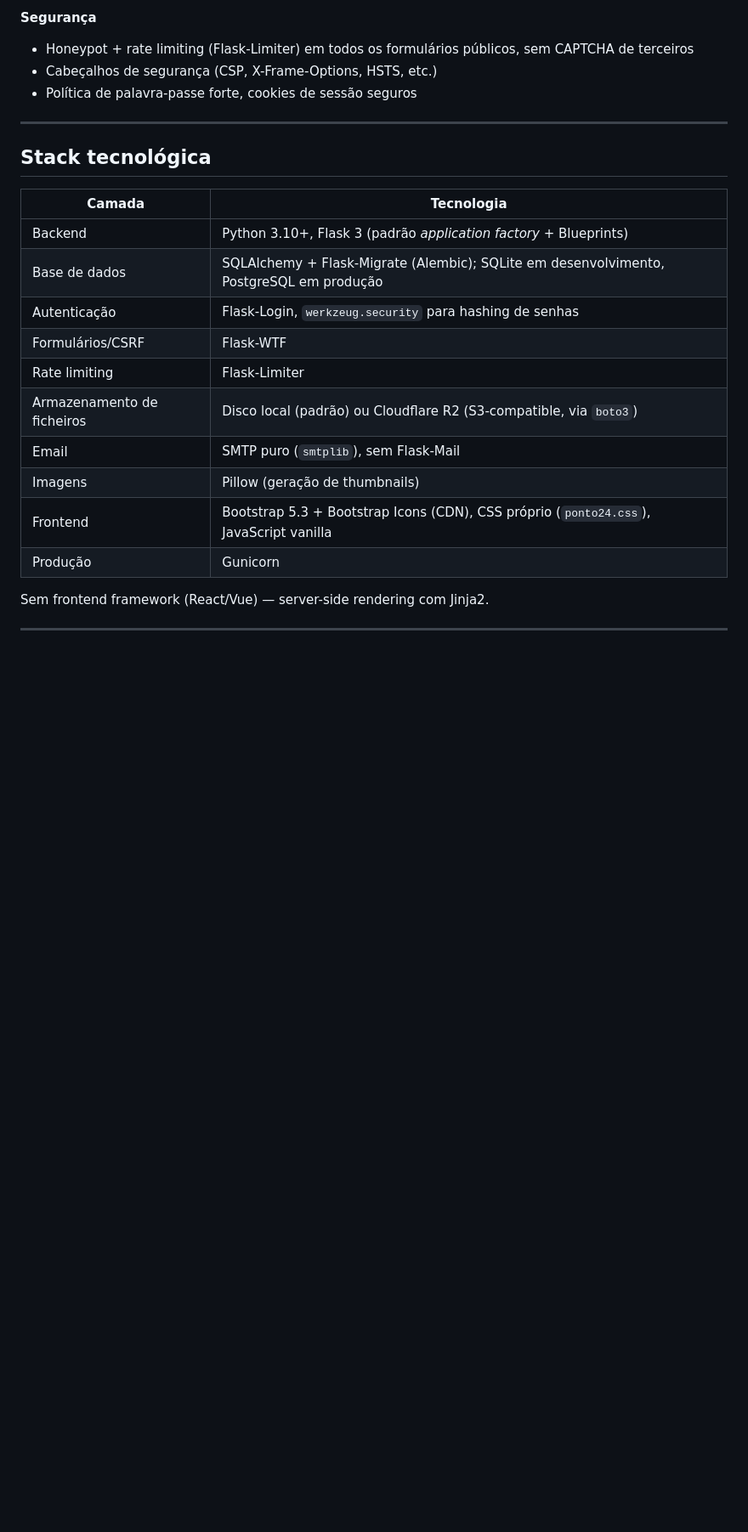
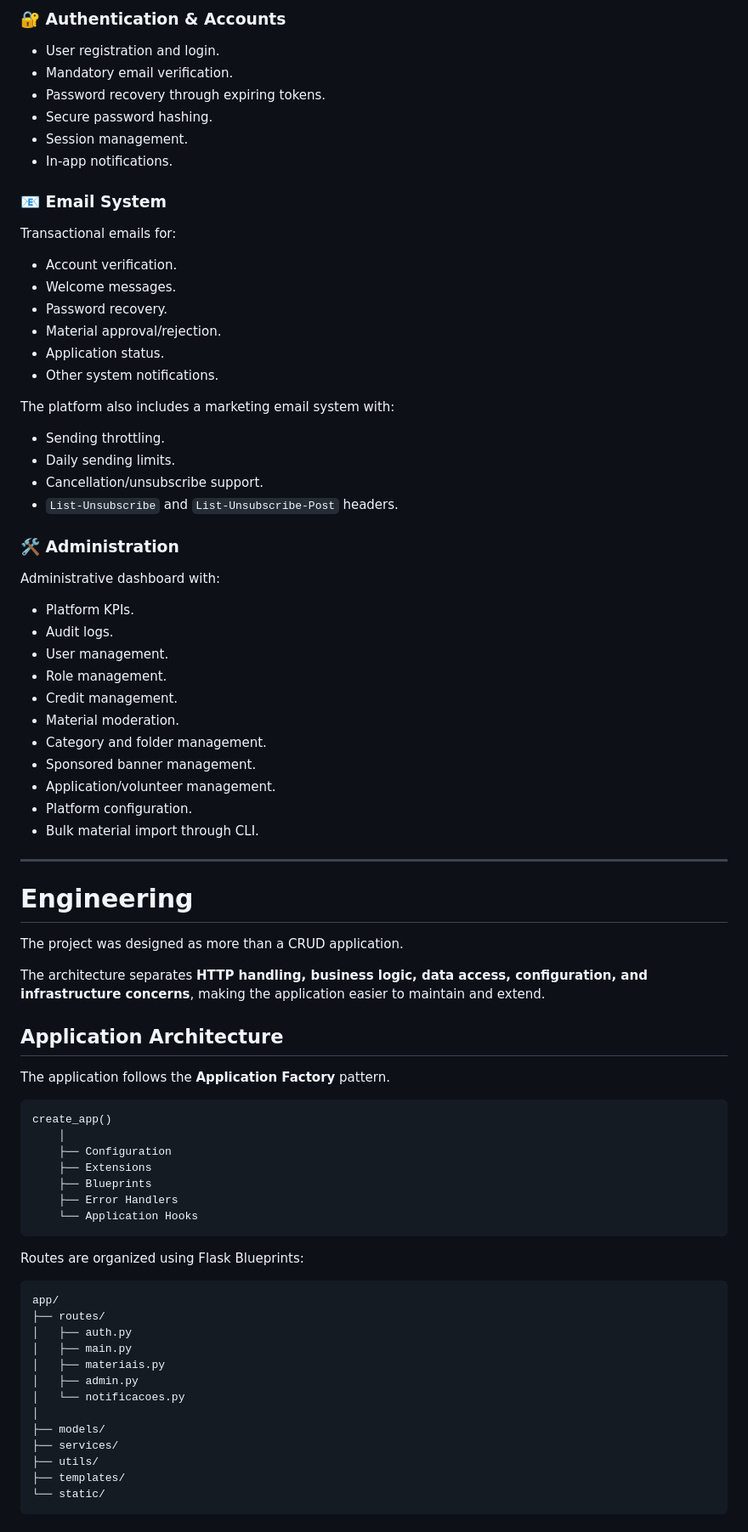
Before and after one commit to Erick0011/Ponto24academico, a Markdown page: README.md, the part around one of its changes. Shown at 85% size. Drawn GitHub-style; blank space fills up the shorter version.

````diff
--- a/README.md
+++ b/README.md
@@ -86,24 +75,84 @@ a correr localmente, salta para a [instalação local](#instalação-local).
 
-**Segurança**
-- Honeypot + rate limiting (Flask-Limiter) em todos os formulários públicos, sem CAPTCHA de terceiros
-- Cabeçalhos de segurança (CSP, X-Frame-Options, HSTS, etc.)
-- Política de palavra-passe forte, cookies de sessão seguros
+### 🔐 Authentication & Accounts
+
+* User registration and login.
+* Mandatory email verification.
+* Password recovery through expiring tokens.
+* Secure password hashing.
+* Session management.
+* In-app notifications.
+
+### 📧 Email System
+
+Transactional emails for:
+
+* Account verification.
+* Welcome messages.
+* Password recovery.
+* Material approval/rejection.
+* Application status.
+* Other system notifications.
+
+The platform also includes a marketing email system with:
+
+* Sending throttling.
+* Daily sending limits.
+* Cancellation/unsubscribe support.
+* `List-Unsubscribe` and `List-Unsubscribe-Post` headers.
+
+### 🛠️ Administration
+
+Administrative dashboard with:
+
+* Platform KPIs.
+* Audit logs.
+* User management.
+* Role management.
+* Credit management.
+* Material moderation.
+* Category and folder management.
+* Sponsored banner management.
+* Application/volunteer management.
+* Platform configuration.
+* Bulk material import through CLI.
 
 ---
 
-## Stack tecnológica
+# Engineering
 
-| Camada | Tecnologia |
-|---|---|
-| Backend | Python 3.10+, Flask 3 (padrão *application factory* + Blueprints) |
-| Base de dados | SQLAlchemy + Flask-Migrate (Alembic); SQLite em desenvolvimento, PostgreSQL em produção |
-| Autenticação | Flask-Login, `werkzeug.security` para hashing de senhas |
-| Formulários/CSRF | Flask-WTF |
-| Rate limiting | Flask-Limiter |
-| Armazenamento de ficheiros | Disco local (padrão) ou Cloudflare R2 (S3-compatible, via `boto3`) |
-| Email | SMTP puro (`smtplib`), sem Flask-Mail |
-| Imagens | Pillow (geração de thumbnails) |
-| Frontend | Bootstrap 5.3 + Bootstrap Icons (CDN), CSS próprio (`ponto24.css`), JavaScript vanilla |
-| Produção | Gunicorn |
+The project was designed as more than a CRUD application.
 
-Sem frontend framework (React/Vue) — server-side rendering com Jinja2.
+The architecture separates **HTTP handling, business logic, data access, configuration, and infrastructure concerns**, making the application easier to maintain and extend.
+
+## Application Architecture
+
+The application follows the **Application Factory** pattern.
+
+```text
+create_app()
+    │
+    ├── Configuration
+    ├── Extensions
+    ├── Blueprints
+    ├── Error Handlers
+    └── Application Hooks
+```
+
+Routes are organized using Flask Blueprints:
+
+```text
+app/
+├── routes/
+│   ├── auth.py
+│   ├── main.py
+│   ├── materiais.py
+│   ├── admin.py
+│   └── notificacoes.py
+│
+├── models/
+├── services/
+├── utils/
+├── templates/
+└── static/
+```
+
````
Also changed, not shown: other parts of README.md (+452 -172 lines).
